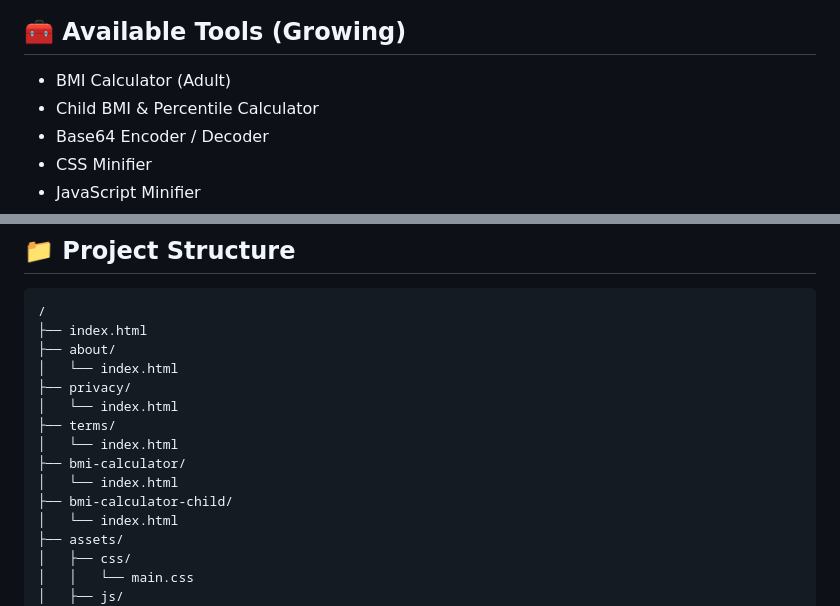
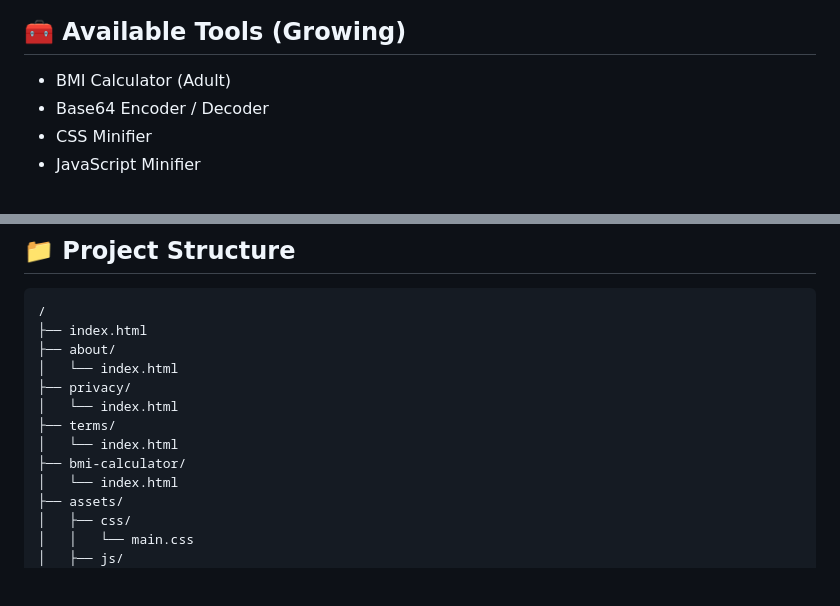
Before and after one commit to findbeam/findbeam-site, a Markdown page: README.md, 2 parts joined by grey strips. Drawn GitHub-style; blank space fills up the shorter version.

```diff
--- a/README.md
+++ b/README.md
@@ -24,7 +24,6 @@ The platform is optimized for **speed, SEO, scalability, and zero data collectio
 ## 🧰 Available Tools (Growing)
 
 - BMI Calculator (Adult)
-- Child BMI & Percentile Calculator
 - Base64 Encoder / Decoder
 - CSS Minifier
 - JavaScript Minifier
@@ -60,8 +59,6 @@ No query strings. No dynamic routing. No framework lock-in.
 ├── terms/
 │   └── index.html
 ├── bmi-calculator/
-│   └── index.html
-├── bmi-calculator-child/
 │   └── index.html
 ├── assets/
 │   ├── css/
```
